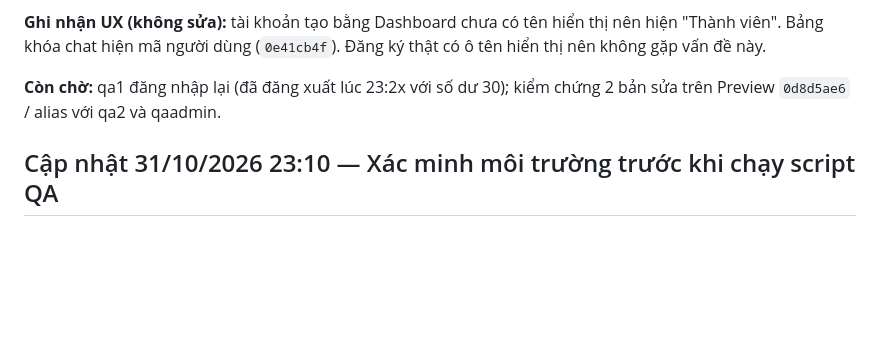
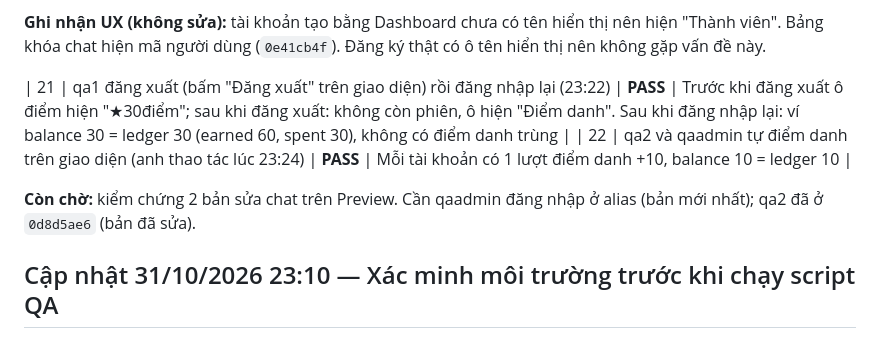
Before and after one commit to HUNG2NAO/web-phim-ai, a Markdown page: docs/AI_FILM_NETWORK_MASTER_DELIVERY.md, the part around the change. Rendered like a GitHub page; blank space fills up the shorter version.

Commit message:
docs: QA re-login and check-in results
Co-Authored-By: Claude Opus 5.5 <noreply@anthropic.com>
Claude-Session: https://claude.ai/code/session_01PLQv9CByeVLitk2qdSLwry

```diff
--- a/docs/AI_FILM_NETWORK_MASTER_DELIVERY.md
+++ b/docs/AI_FILM_NETWORK_MASTER_DELIVERY.md
@@ -59,7 +59,10 @@ Ngoài ra còn vài hạng mục giao diện chưa làm (xem mục 18).
 
 **Ghi nhận UX (không sửa):** tài khoản tạo bằng Dashboard chưa có tên hiển thị nên hiện "Thành viên". Bảng khóa chat hiện mã người dùng (`0e41cb4f`). Đăng ký thật có ô tên hiển thị nên không gặp vấn đề này.
 
-**Còn chờ:** qa1 đăng nhập lại (đã đăng xuất lúc 23:2x với số dư 30); kiểm chứng 2 bản sửa trên Preview `0d8d5ae6` / alias với qa2 và qaadmin.
+| 21 | qa1 đăng xuất (bấm "Đăng xuất" trên giao diện) rồi đăng nhập lại (23:22) | **PASS** | Trước khi đăng xuất ô điểm hiện "★30điểm"; sau khi đăng xuất: không còn phiên, ô hiện "Điểm danh". Sau khi đăng nhập lại: ví balance 30 = ledger 30 (earned 60, spent 30), không có điểm danh trùng |
+| 22 | qa2 và qaadmin tự điểm danh trên giao diện (anh thao tác lúc 23:24) | **PASS** | Mỗi tài khoản có 1 lượt điểm danh +10, balance 10 = ledger 10 |
+
+**Còn chờ:** kiểm chứng 2 bản sửa chat trên Preview. Cần qaadmin đăng nhập ở alias (bản mới nhất); qa2 đã ở `0d8d5ae6` (bản đã sửa).
 
 ## Cập nhật 31/10/2026 23:10 — Xác minh môi trường trước khi chạy script QA
 
```
